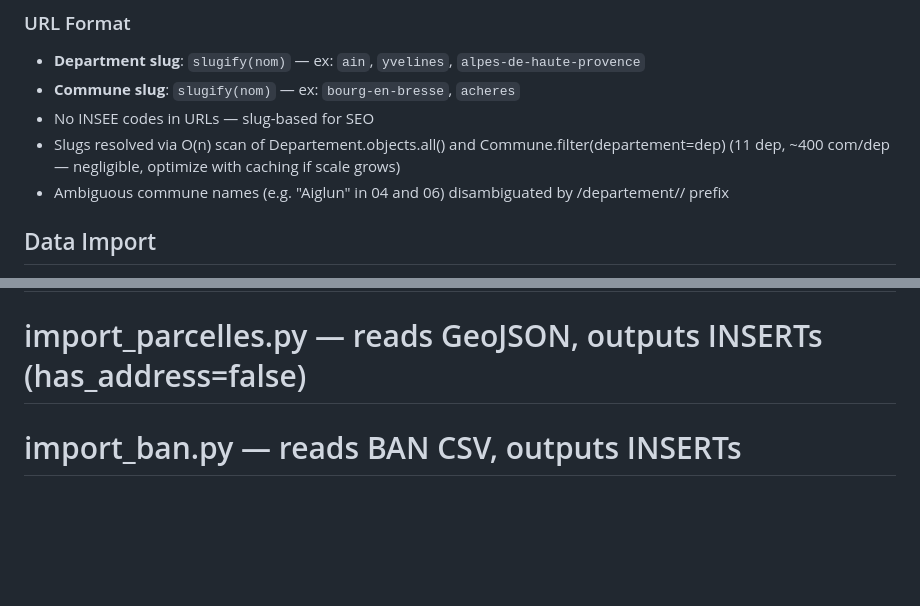
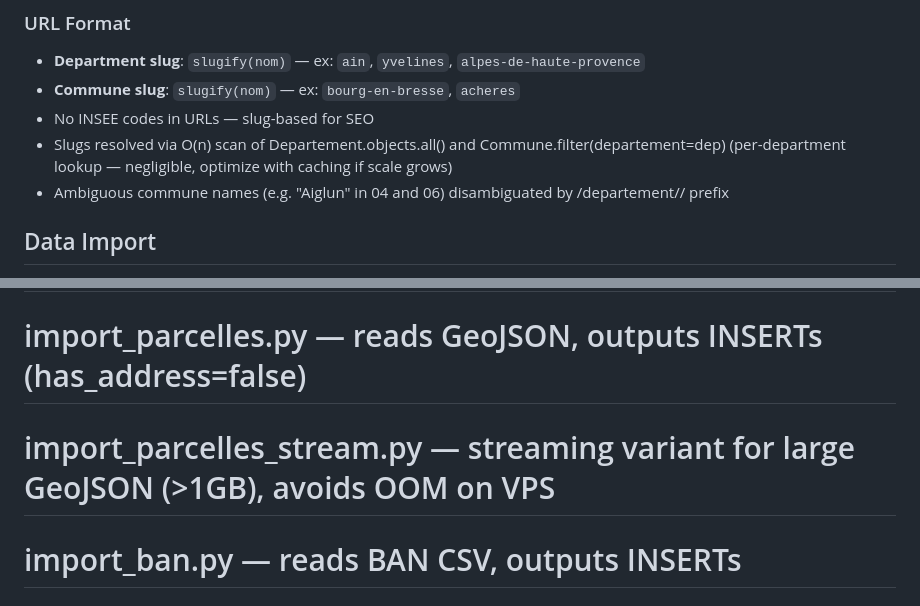
Before and after one commit to youpsla/cadaster-inverse, a Markdown page: AGENTS.md, 2 parts joined by grey strips. Drawn GitHub-style; blank space fills up the shorter version.

Commit message:
docs: improve AGENTS.md — fix structure, update stale numbers, add missing stream import script

```diff
--- a/AGENTS.md
+++ b/AGENTS.md
@@ -31,7 +31,7 @@ docker compose up -d         # start (rebuild only after pyproject.toml changes)
 - **Department slug**: `slugify(nom)` — ex: `ain`, `yvelines`, `alpes-de-haute-provence`
 - **Commune slug**: `slugify(nom)` — ex: `bourg-en-bresse`, `acheres`
 - No INSEE codes in URLs — slug-based for SEO
-- Slugs resolved via O(n) scan of Departement.objects.all() and Commune.filter(departement=dep) (11 dep, ~400 com/dep — negligible, optimize with caching if scale grows)
+- Slugs resolved via O(n) scan of Departement.objects.all() and Commune.filter(departement=dep) (per-department lookup — negligible, optimize with caching if scale grows)
 - Ambiguous commune names (e.g. "Aiglun" in 04 and 06) disambiguated by /departement/<slug>/ prefix
 
 ## Data Import
@@ -39,6 +39,7 @@ bash download_data.sh <dep>       # download + bulk-import a department (default
 # Standalone Python scripts used for each phase (avoid inline -c quoting issues):
 #   Management commands in cadastre/management/commands/ also available
 #   import_parcelles.py — reads GeoJSON, outputs INSERTs (has_address=false)
+#   import_parcelles_stream.py — streaming variant for large GeoJSON (>1GB), avoids OOM on VPS
 #   import_ban.py — reads BAN CSV, outputs INSERTs
 #   download_banplus.py — queries WFS, outputs INSERTs for lien_adresse_parcelle
 # Pipeline tip: DO NOT pipe gunzip -c into import_parcelles.py (it opens the file directly);
```
Also changed, not shown: other parts of AGENTS.md (+1 -0 lines).
